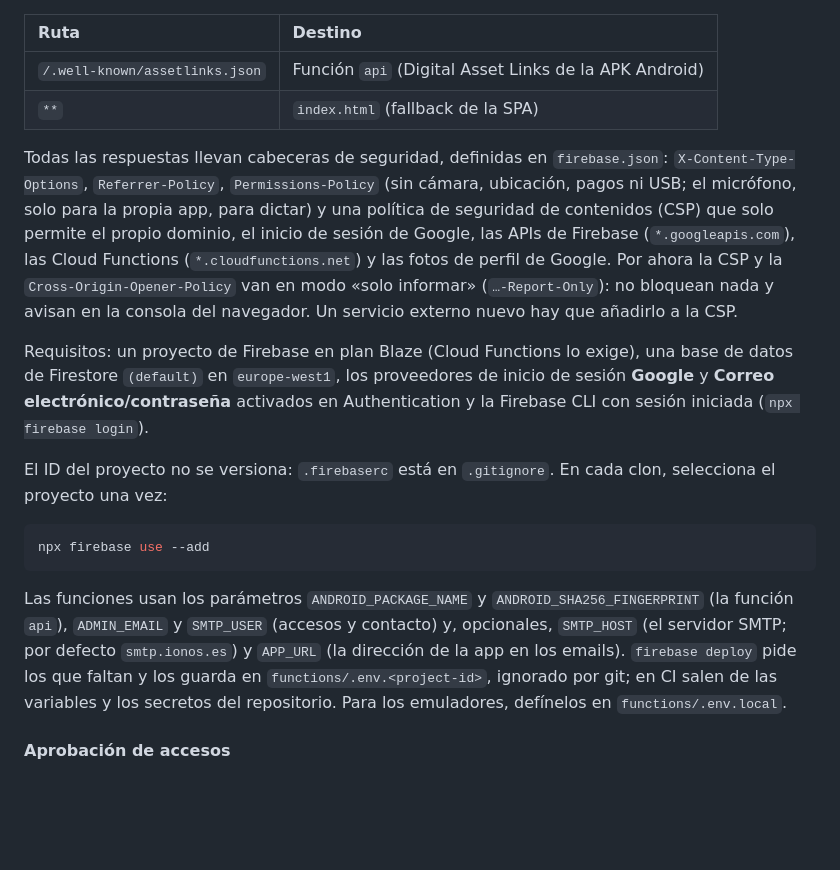
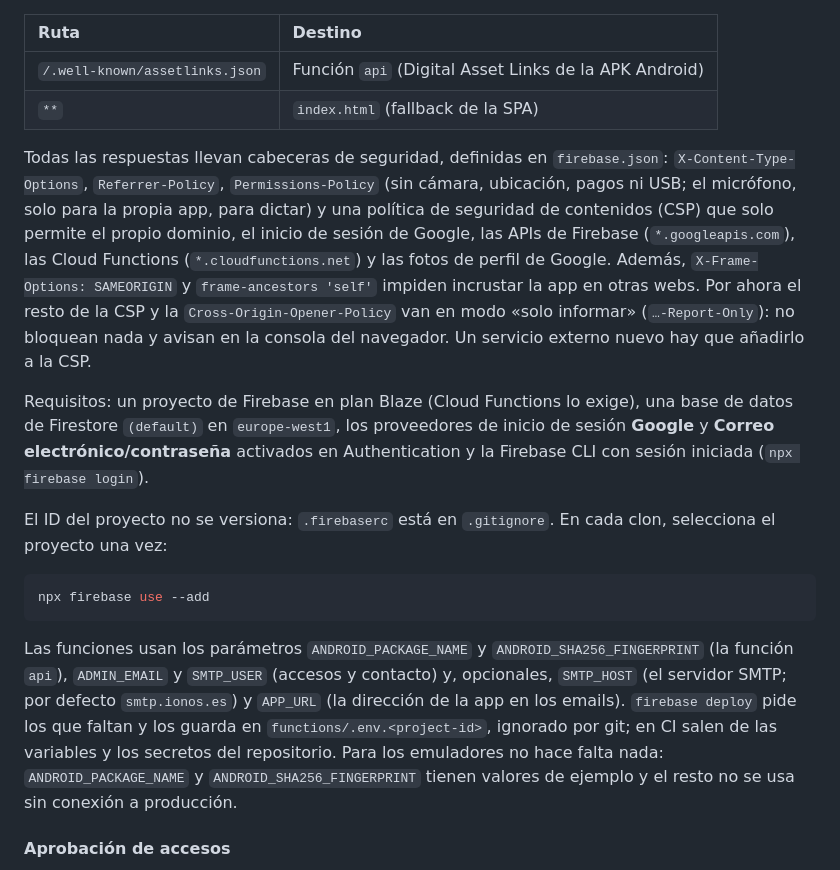
Before and after one commit to OvidiuMM/neuroproductivity-platform, a Markdown page: README.md, the part around one of its changes. Rendered like a GitHub page; blank space fills up the shorter version.

````diff
--- a/README.md
+++ b/README.md
@@ -326,7 +328,7 @@ Firebase Hosting sirve la SPA compilada (`dist/`), la app lee y escribe directam
 | `/.well-known/assetlinks.json` | Función `api` (Digital Asset Links de la APK Android) |
 | `**`                           | `index.html` (fallback de la SPA)                     |
 
-Todas las respuestas llevan cabeceras de seguridad, definidas en `firebase.json`: `X-Content-Type-Options`, `Referrer-Policy`, `Permissions-Policy` (sin cámara, ubicación, pagos ni USB; el micrófono, solo para la propia app, para dictar) y una política de seguridad de contenidos (CSP) que solo permite el propio dominio, el inicio de sesión de Google, las APIs de Firebase (`*.googleapis.com`), las Cloud Functions (`*.cloudfunctions.net`) y las fotos de perfil de Google. Por ahora la CSP y la `Cross-Origin-Opener-Policy` van en modo «solo informar» (`…-Report-Only`): no bloquean nada y avisan en la consola del navegador. Un servicio externo nuevo hay que añadirlo a la CSP.
+Todas las respuestas llevan cabeceras de seguridad, definidas en `firebase.json`: `X-Content-Type-Options`, `Referrer-Policy`, `Permissions-Policy` (sin cámara, ubicación, pagos ni USB; el micrófono, solo para la propia app, para dictar) y una política de seguridad de contenidos (CSP) que solo permite el propio dominio, el inicio de sesión de Google, las APIs de Firebase (`*.googleapis.com`), las Cloud Functions (`*.cloudfunctions.net`) y las fotos de perfil de Google. Además, `X-Frame-Options: SAMEORIGIN` y `frame-ancestors 'self'` impiden incrustar la app en otras webs. Por ahora el resto de la CSP y la `Cross-Origin-Opener-Policy` van en modo «solo informar» (`…-Report-Only`): no bloquean nada y avisan en la consola del navegador. Un servicio externo nuevo hay que añadirlo a la CSP.
 
 Requisitos: un proyecto de Firebase en plan Blaze (Cloud Functions lo exige), una base de datos de Firestore `(default)` en `europe-west1`, los proveedores de inicio de sesión **Google** y **Correo electrónico/contraseña** activados en Authentication y la Firebase CLI con sesión iniciada (`npx firebase login`).
 
@@ -336,7 +338,7 @@ El ID del proyecto no se versiona: `.firebaserc` está en `.gitignore`. En cada
 npx firebase use --add
 ```
 
-Las funciones usan los parámetros `ANDROID_PACKAGE_NAME` y `ANDROID_SHA256_FINGERPRINT` (la función `api`), `ADMIN_EMAIL` y `SMTP_USER` (accesos y contacto) y, opcionales, `SMTP_HOST` (el servidor SMTP; por defecto `smtp.ionos.es`) y `APP_URL` (la dirección de la app en los emails). `firebase deploy` pide los que faltan y los guarda en `functions/.env.<project-id>`, ignorado por git; en CI salen de las variables y los secretos del repositorio. Para los emuladores, defínelos en `functions/.env.local`.
+Las funciones usan los parámetros `ANDROID_PACKAGE_NAME` y `ANDROID_SHA256_FINGERPRINT` (la función `api`), `ADMIN_EMAIL` y `SMTP_USER` (accesos y contacto) y, opcionales, `SMTP_HOST` (el servidor SMTP; por defecto `smtp.ionos.es`) y `APP_URL` (la dirección de la app en los emails). `firebase deploy` pide los que faltan y los guarda en `functions/.env.<project-id>`, ignorado por git; en CI salen de las variables y los secretos del repositorio. Para los emuladores no hace falta nada: `ANDROID_PACKAGE_NAME` y `ANDROID_SHA256_FINGERPRINT` tienen valores de ejemplo y el resto no se usa sin conexión a producción.
 
 #### Aprobación de accesos
 
````
Also changed, not shown: other parts of README.md (+3 -1 lines), docs/requisitos.md (+3 -3 lines), docs/screenshots/landing-en.png, docs/screenshots/lists-en.png, docs/screenshots/lists-es.png (added), docs/screenshots/lists-mobile-en.png, 9 other files.
